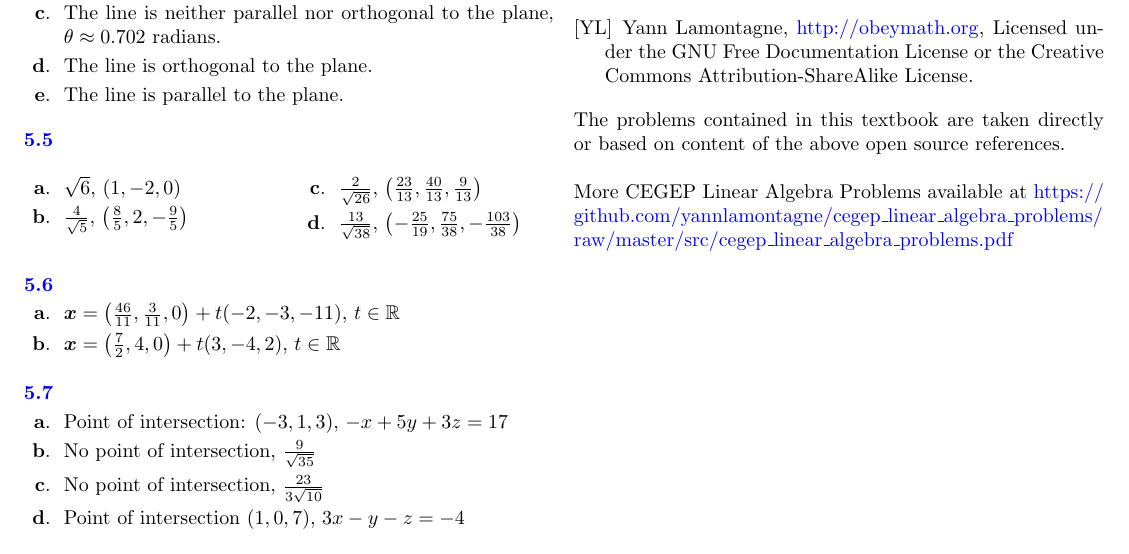
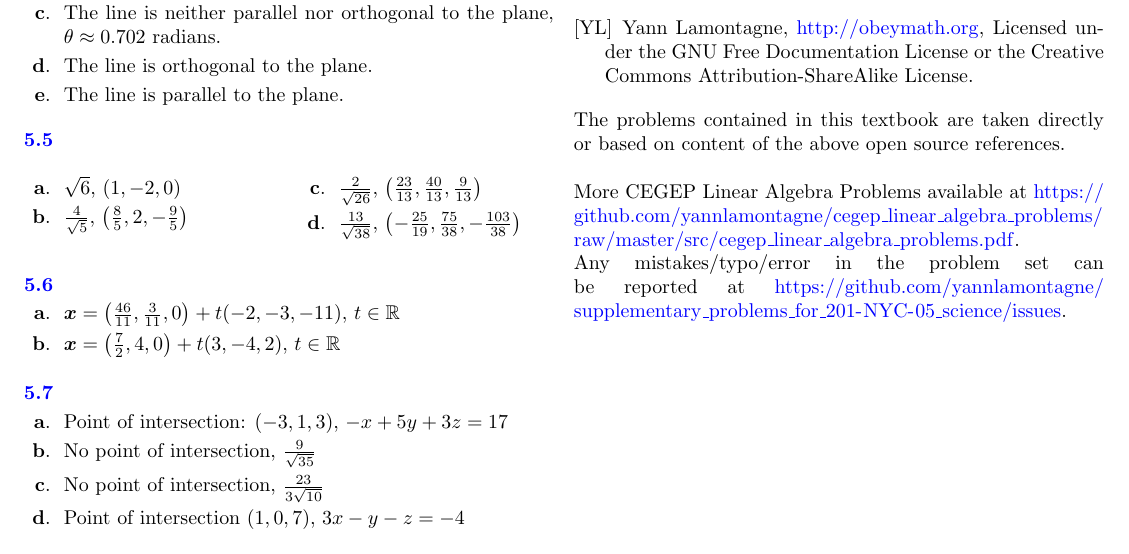
Before and after one commit to yannlamontagne/supplementary_problems_for_201-NYC-05_science, a LaTeX document (src/supplementary_problems_for_201-NYC-05_science.tex, which reads src/references.tex): part of page 6 of 6, cut so that both start at the same text. Compiled offline with pdfLaTeX.

Commit message:
added link to issue page

```diff
--- a/src/references.tex
+++ b/src/references.tex
@@ -95,4 +95,6 @@ Creative Commons Attribution-ShareAlike License.
 The problems contained in this textbook are taken directly or based on content of the above open source references.
 \\
 
-More CEGEP Linear Algebra Problems available at \url{https://github.com/yannlamontagne/cegep_linear_algebra_problems/raw/master/src/cegep_linear_algebra_problems.pdf}
+More CEGEP Linear Algebra Problems available at \url{https://github.com/yannlamontagne/cegep_linear_algebra_problems/raw/master/src/cegep_linear_algebra_problems.pdf}.
+
+Any mistakes/typo/error in the problem set can be reported at \url{https://github.com/yannlamontagne/supplementary_problems_for_201-NYC-05_science/issues}.
```
Also changed, not shown: src/supplementary_problems_for_201-NYC-05_science.pdf.
